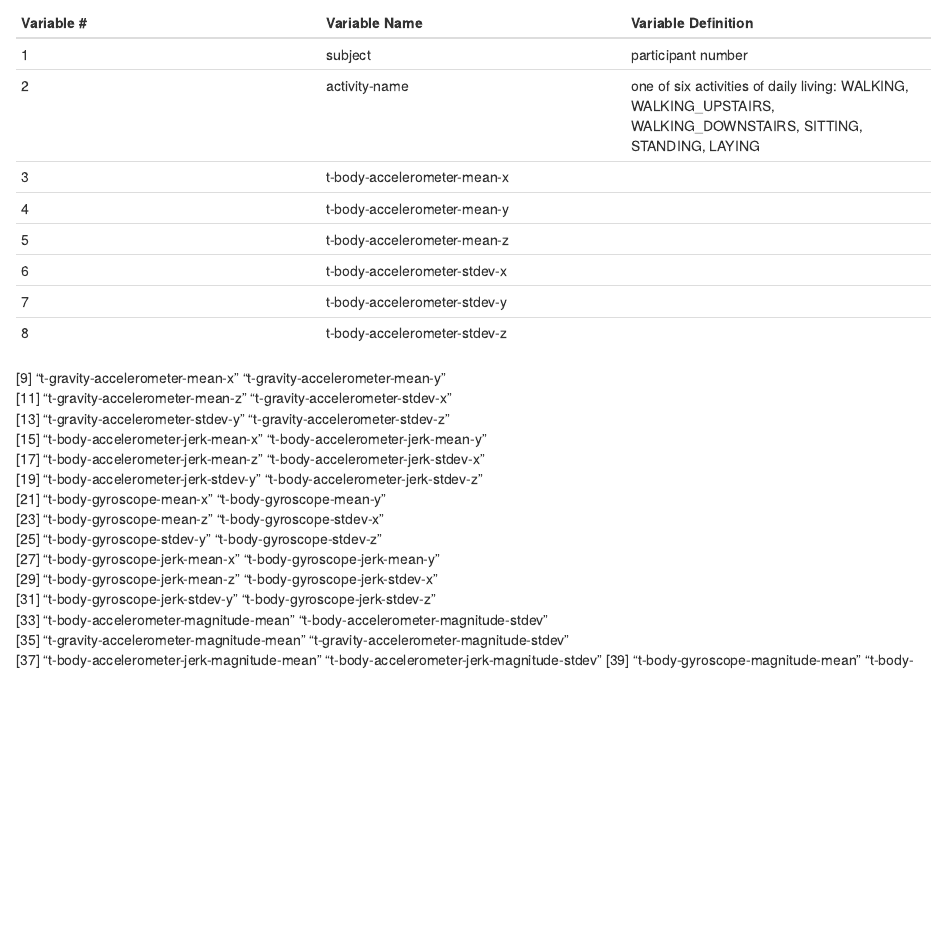
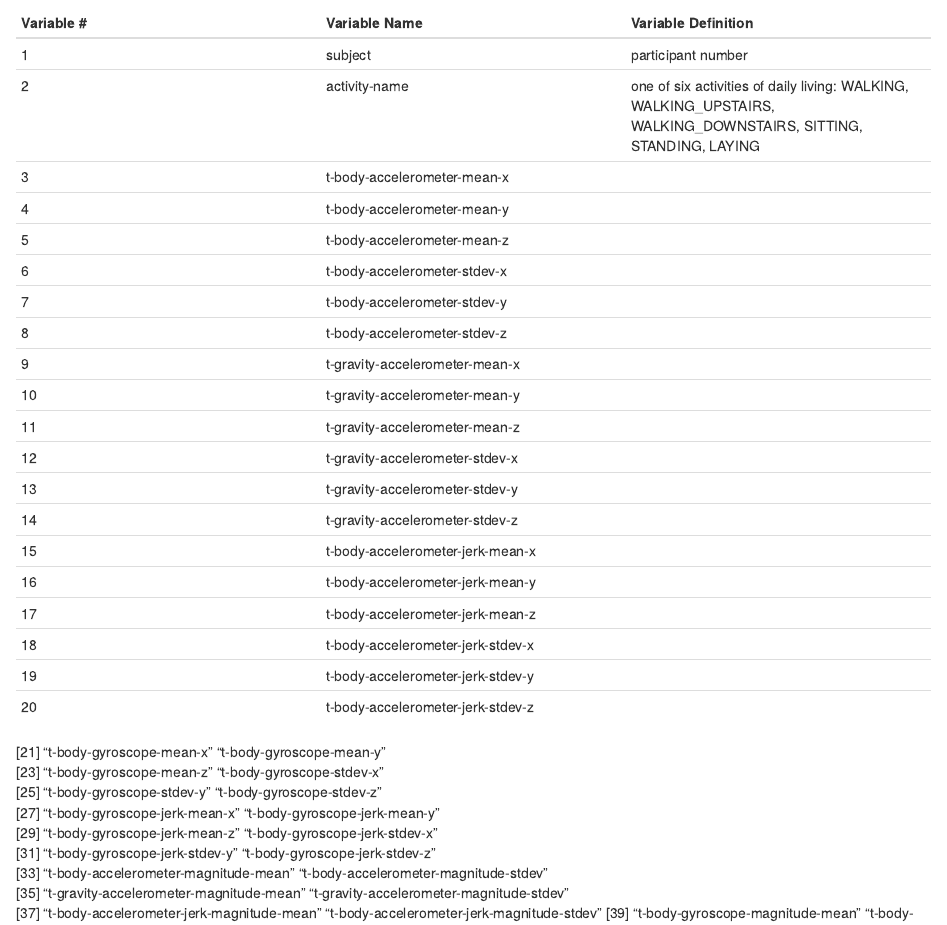
Before and after one commit to ritchiehok/getdata035-assignment, an R Markdown document (codebook.rmd): the page in a window 1100 px wide, from 1000 px down. Rendered offline with R 4.5, knitr and Pandoc, with nearby package versions.

Commit message:
Update codebook.rmd

```diff
--- a/codebook.rmd
+++ b/codebook.rmd
@@ -67,12 +67,18 @@ Variable # | Variable Name | Variable Definition
 6 | t-body-accelerometer-stdev-x |
 7 | t-body-accelerometer-stdev-y |
 8 | t-body-accelerometer-stdev-z |
- [9] "t-gravity-accelerometer-mean-x"            "t-gravity-accelerometer-mean-y"
-[11] "t-gravity-accelerometer-mean-z"            "t-gravity-accelerometer-stdev-x"
-[13] "t-gravity-accelerometer-stdev-y"           "t-gravity-accelerometer-stdev-z"
-[15] "t-body-accelerometer-jerk-mean-x"          "t-body-accelerometer-jerk-mean-y"
-[17] "t-body-accelerometer-jerk-mean-z"          "t-body-accelerometer-jerk-stdev-x"
-[19] "t-body-accelerometer-jerk-stdev-y"         "t-body-accelerometer-jerk-stdev-z"
+9 | t-gravity-accelerometer-mean-x |
+10 | t-gravity-accelerometer-mean-y |
+11 | t-gravity-accelerometer-mean-z |
+12 | t-gravity-accelerometer-stdev-x |
+13 | t-gravity-accelerometer-stdev-y |
+14 | t-gravity-accelerometer-stdev-z |
+15 | t-body-accelerometer-jerk-mean-x |
+16 | t-body-accelerometer-jerk-mean-y |
+17 | t-body-accelerometer-jerk-mean-z |
+18 | t-body-accelerometer-jerk-stdev-x |
+19 | t-body-accelerometer-jerk-stdev-y |
+20 | t-body-accelerometer-jerk-stdev-z |
 [21] "t-body-gyroscope-mean-x"                   "t-body-gyroscope-mean-y"
 [23] "t-body-gyroscope-mean-z"                   "t-body-gyroscope-stdev-x"
 [25] "t-body-gyroscope-stdev-y"                  "t-body-gyroscope-stdev-z"
```
